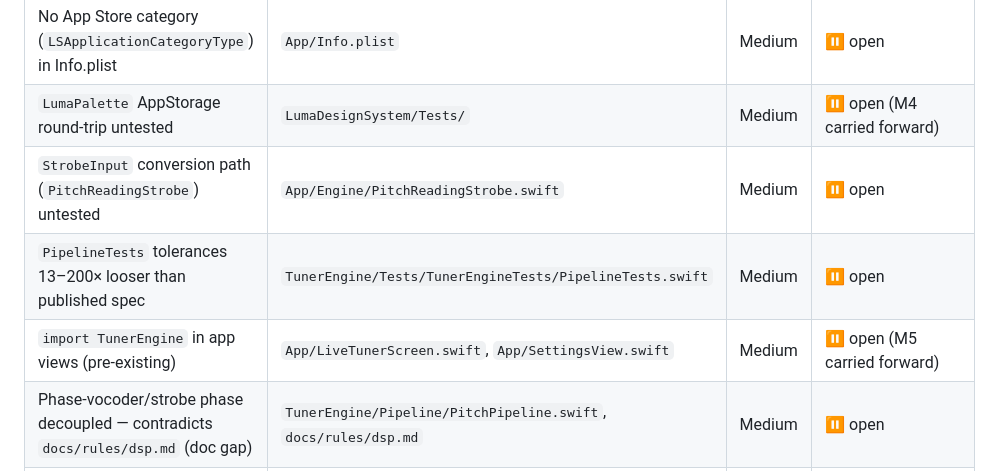
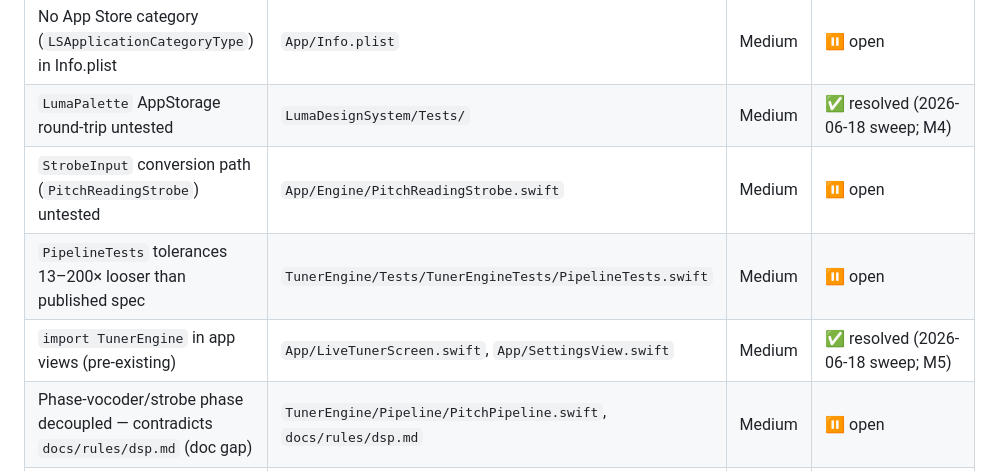
Before and after one commit to Xertox1234/guitartuner, a Markdown page: docs/audits/CHANGELOG.md, the part around one of its changes. Drawn GitHub-style.

```diff
--- a/docs/audits/CHANGELOG.md
+++ b/docs/audits/CHANGELOG.md
@@ -86,10 +86,10 @@ Deduplication index for all findings surfaced across audit runs. Before adding a
 | `ReducedGauge` receives no idle signal — silence invisible under Reduce Motion | `LumaDesignSystem/Strobe/StrobeField.swift` line 42 | Medium | ⏸ open |
 | `SustainGate.stable` computed and immediately discarded | `TunerEngine/Pipeline/PitchPipeline.swift` line 173 | Medium | ⏸ open |
 | No App Store category (`LSApplicationCategoryType`) in Info.plist | `App/Info.plist` | Medium | ⏸ open |
-| `LumaPalette` AppStorage round-trip untested | `LumaDesignSystem/Tests/` | Medium | ⏸ open (M4 carried forward) |
+| `LumaPalette` AppStorage round-trip untested | `LumaDesignSystem/Tests/` | Medium | ✅ resolved (2026-06-18 sweep; M4) |
 | `StrobeInput` conversion path (`PitchReadingStrobe`) untested | `App/Engine/PitchReadingStrobe.swift` | Medium | ⏸ open |
 | `PipelineTests` tolerances 13–200× looser than published spec | `TunerEngine/Tests/TunerEngineTests/PipelineTests.swift` | Medium | ⏸ open |
-| `import TunerEngine` in app views (pre-existing) | `App/LiveTunerScreen.swift`, `App/SettingsView.swift` | Medium | ⏸ open (M5 carried forward) |
+| `import TunerEngine` in app views (pre-existing) | `App/LiveTunerScreen.swift`, `App/SettingsView.swift` | Medium | ✅ resolved (2026-06-18 sweep; M5) |
 | Phase-vocoder/strobe phase decoupled — contradicts `docs/rules/dsp.md` (doc gap) | `TunerEngine/Pipeline/PitchPipeline.swift`, `docs/rules/dsp.md` | Medium | ⏸ open |
 | Force-unwraps in DSP production paths (CLAUDE.md violation) | `DSP/PitchDetector.swift` line 93, `DSP/Autocorrelation.swift` line 61, `DSP/HarmonicEstimator.swift` line 98 | Low | ⏸ open |
 | NSDF k = 0.90 vs. McLeod cited 0.93 | `DSP/PitchDetector.swift` line 91 | Low | ⏸ open |
```
Also changed, not shown: other parts of docs/audits/CHANGELOG.md (+40 -40 lines), docs/audits/2026-06-12-full.md (+1 -1 lines).
